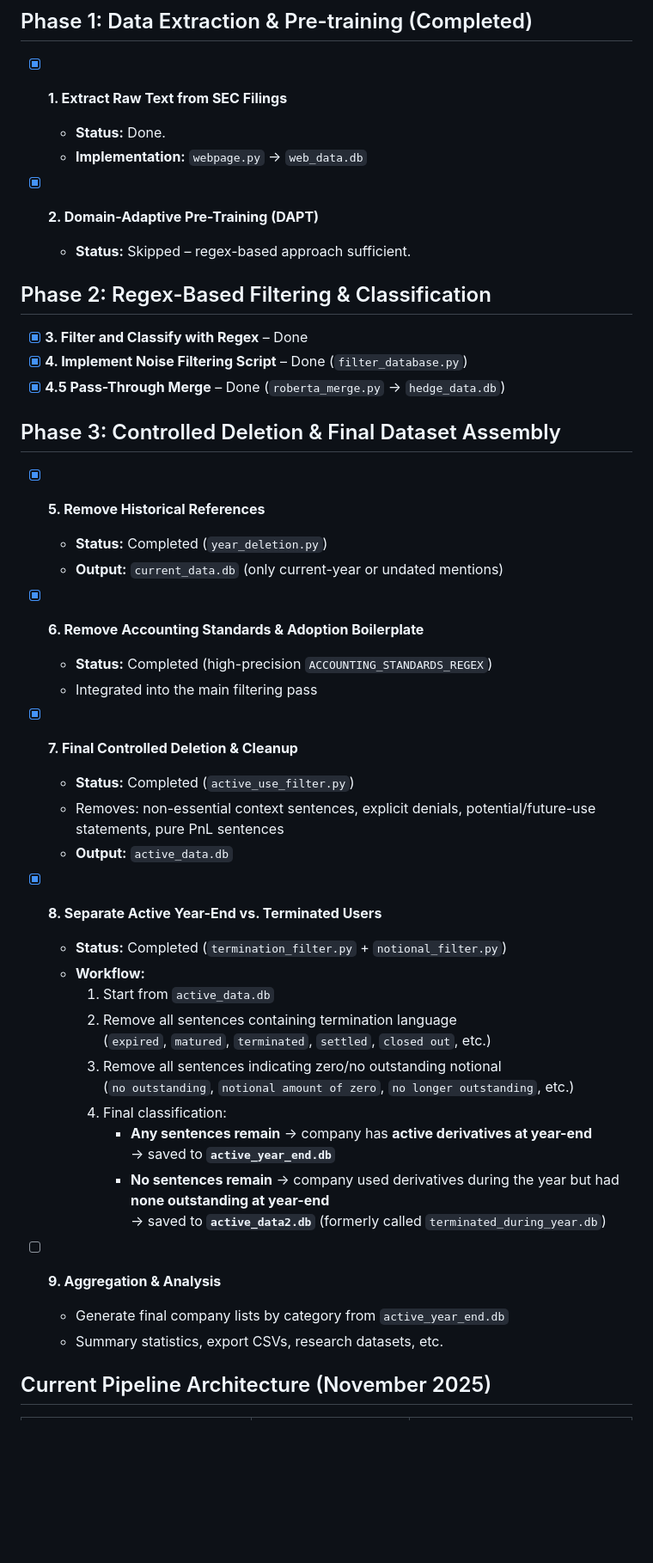
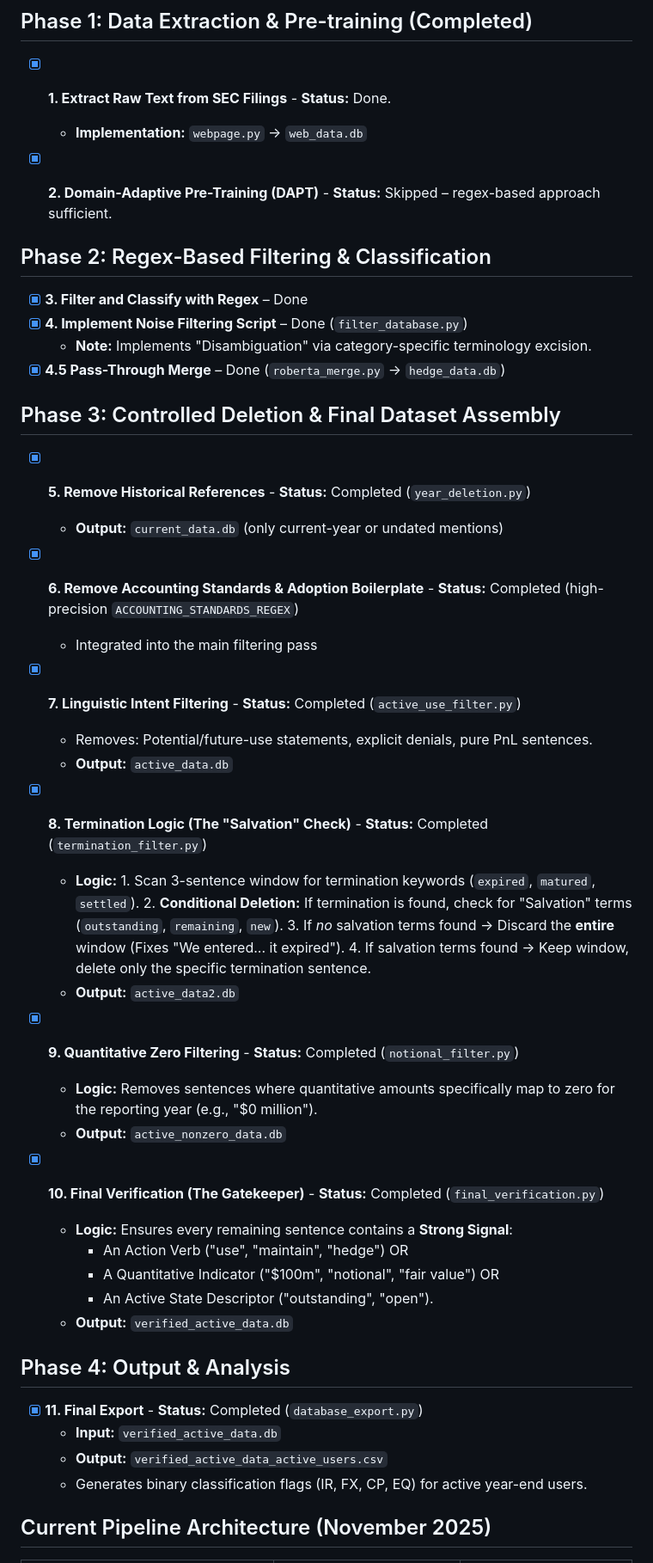
Before and after one commit to DerivedFunction01/acct-cik, a Markdown page: main/TODO.md, the part around one of its changes. Shown at 86% size. Drawn GitHub-style; blank space fills up the shorter version.

Commit message:
update TODO.

```diff
--- a/main/TODO.md
+++ b/main/TODO.md
@@ -4,51 +4,54 @@ This document outlines the development roadmap for building a classified dataset
 
 ## Phase 1: Data Extraction & Pre-training (Completed)
 
-- [x] **1. Extract Raw Text from SEC Filings**
-  - **Status:** Done.
+- [x] **1. Extract Raw Text from SEC Filings** - **Status:** Done.
   - **Implementation:** `webpage.py` → `web_data.db`
 
-- [x] **2. Domain-Adaptive Pre-Training (DAPT)**
-  - **Status:** Skipped – regex-based approach sufficient.
+- [x] **2. Domain-Adaptive Pre-Training (DAPT)** - **Status:** Skipped – regex-based approach sufficient.
 
 ## Phase 2: Regex-Based Filtering & Classification
 
 - [x] **3. Filter and Classify with Regex** – Done
 - [x] **4. Implement Noise Filtering Script** – Done (`filter_database.py`)
+  - **Note:** Implements "Disambiguation" via category-specific terminology excision.
 - [x] **4.5 Pass-Through Merge** – Done (`roberta_merge.py` → `hedge_data.db`)
 
 ## Phase 3: Controlled Deletion & Final Dataset Assembly
 
-- [x] **5. Remove Historical References**
-  - **Status:** Completed (`year_deletion.py`)
+- [x] **5. Remove Historical References** - **Status:** Completed (`year_deletion.py`)
   - **Output:** `current_data.db` (only current-year or undated mentions)
 
-- [x] **6. Remove Accounting Standards & Adoption Boilerplate**
-  - **Status:** Completed (high-precision `ACCOUNTING_STANDARDS_REGEX`)
+- [x] **6. Remove Accounting Standards & Adoption Boilerplate** - **Status:** Completed (high-precision `ACCOUNTING_STANDARDS_REGEX`)
   - Integrated into the main filtering pass
 
-- [x] **7. Final Controlled Deletion & Cleanup**
-  - **Status:** Completed (`active_use_filter.py`)
-  - Removes: non-essential context sentences, explicit denials, potential/future-use statements, pure PnL sentences
+- [x] **7. Linguistic Intent Filtering** - **Status:** Completed (`active_use_filter.py`)
+  - Removes: Potential/future-use statements, explicit denials, pure PnL sentences.
   - **Output:** `active_data.db`
 
-- [x] **8. Separate Active Year-End vs. Terminated Users**
-  - **Status:** Completed (`termination_filter.py` + `notional_filter.py`)
-  - **Workflow:**
-    1. Start from `active_data.db`
-    2. Remove all sentences containing termination language
-       (`expired`, `matured`, `terminated`, `settled`, `closed out`, etc.)
-    3. Remove all sentences indicating zero/no outstanding notional
-       (`no outstanding`, `notional amount of zero`, `no longer outstanding`, etc.)
-    4. Final classification:
-       - **Any sentences remain** → company has **active derivatives at year-end**
-         → saved to **`active_year_end.db`**
-       - **No sentences remain** → company used derivatives during the year but had **none outstanding at year-end**
-         → saved to **`active_data2.db`** (formerly called `terminated_during_year.db`)
+- [x] **8. Termination Logic (The "Salvation" Check)** - **Status:** Completed (`termination_filter.py`)
+  - **Logic:** 1. Scan 3-sentence window for termination keywords (`expired`, `matured`, `settled`).
+    2. **Conditional Deletion:** If termination is found, check for "Salvation" terms (`outstanding`, `remaining`, `new`).
+    3. If *no* salvation terms found → Discard the **entire** window (Fixes "We entered... it expired").
+    4. If salvation terms found → Keep window, delete only the specific termination sentence.
+  - **Output:** `active_data2.db`
 
-- [ ] **9. Aggregation & Analysis**
-  - Generate final company lists by category from `active_year_end.db`
-  - Summary statistics, export CSVs, research datasets, etc.
+- [x] **9. Quantitative Zero Filtering** - **Status:** Completed (`notional_filter.py`)
+  - **Logic:** Removes sentences where quantitative amounts specifically map to zero for the reporting year (e.g., "$0 million").
+  - **Output:** `active_nonzero_data.db`
+
+- [x] **10. Final Verification (The Gatekeeper)** - **Status:** Completed (`final_verification.py`)
+  - **Logic:** Ensures every remaining sentence contains a **Strong Signal**:
+    - An Action Verb ("use", "maintain", "hedge") OR
+    - A Quantitative Indicator ("$100m", "notional", "fair value") OR
+    - An Active State Descriptor ("outstanding", "open").
+  - **Output:** `verified_active_data.db`
+
+## Phase 4: Output & Analysis
+
+- [x] **11. Final Export** - **Status:** Completed (`database_export.py`)
+  - **Input:** `verified_active_data.db`
+  - **Output:** `verified_active_data_active_users.csv`
+  - Generates binary classification flags (IR, FX, CP, EQ) for active year-end users.
 
 ## Current Pipeline Architecture (November 2025)
 
```
Also changed, not shown: other parts of main/TODO.md (+34 -7 lines).
